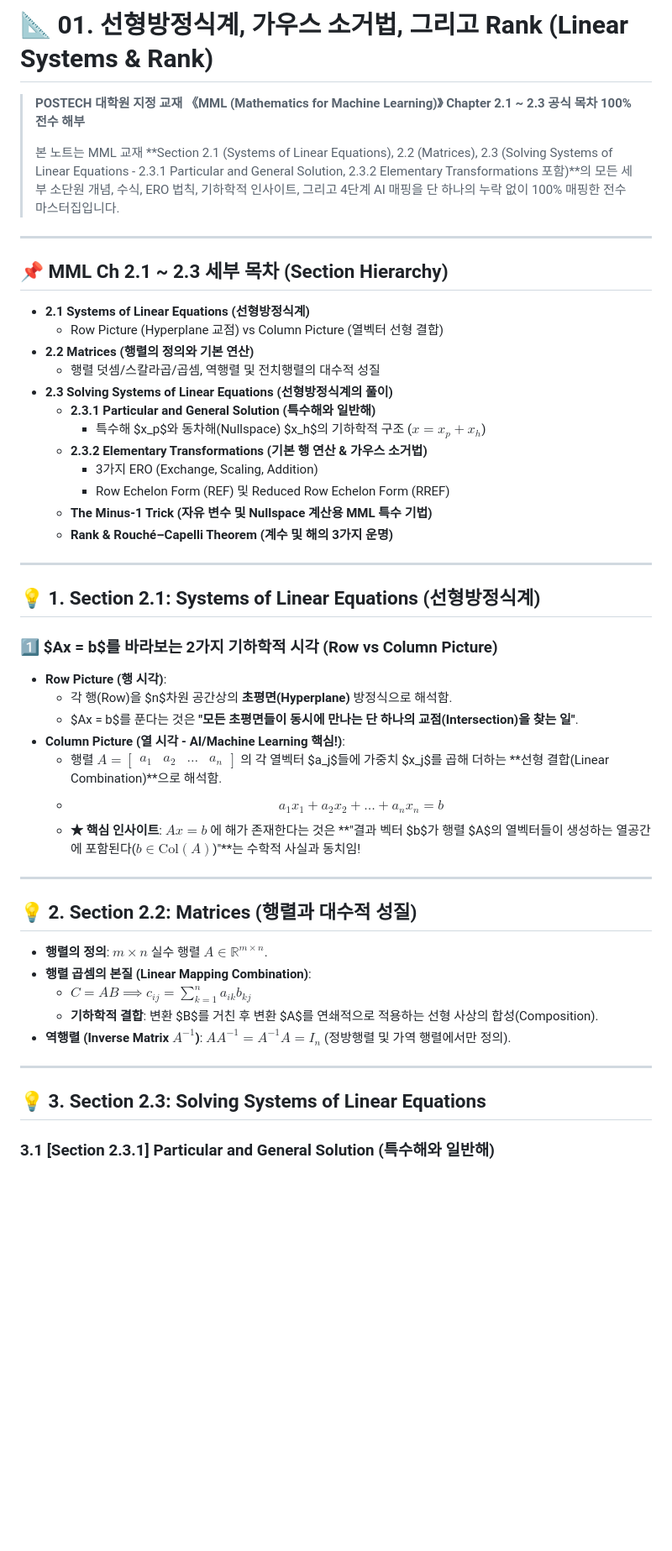
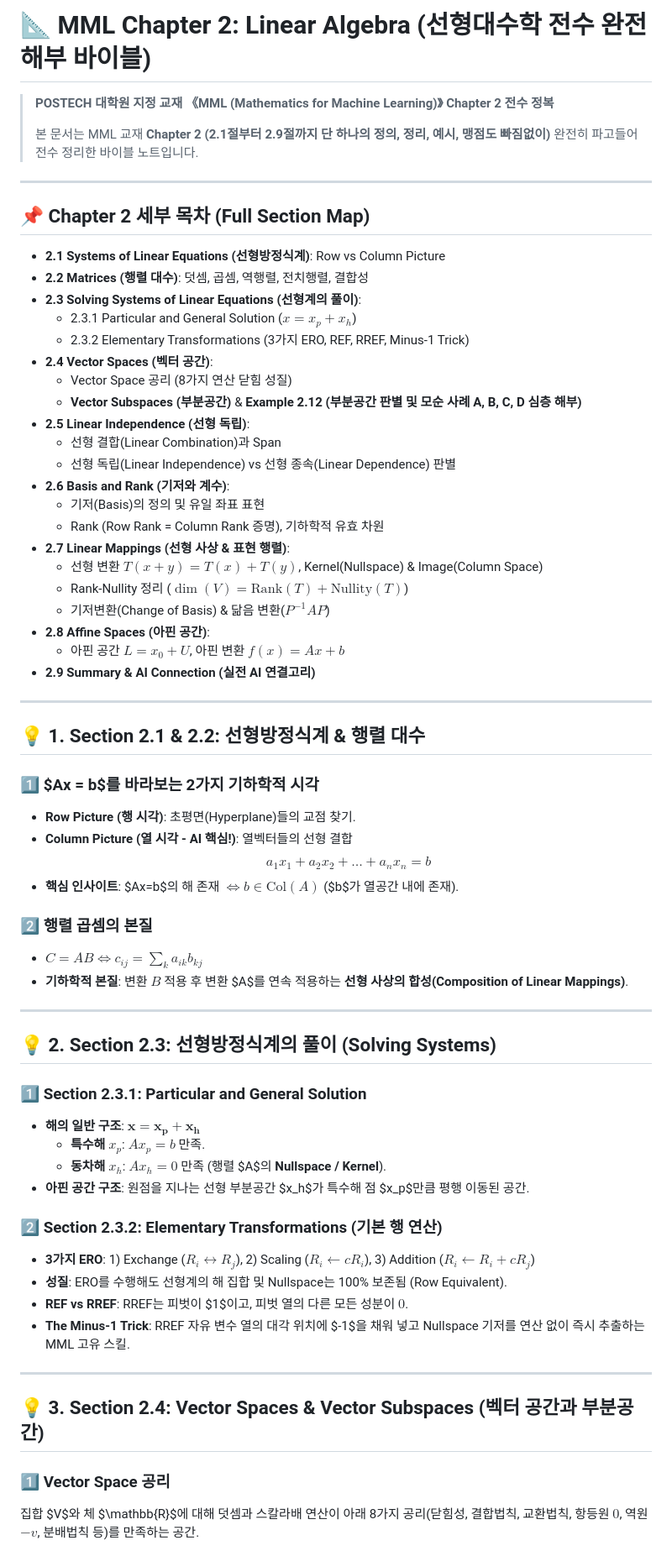
Before and after one commit to jung0228/hyeonwoo, a Markdown page: data/notes/linear_algebra_01_systems_rank.md, the part around one of its changes. Shown at 84% size. Drawn GitHub-style; blank space fills up the shorter version.

Commit message:
📚 MML Chapter 2 전 범위(2.1~2.9) 세부 목차 및 Example 2.12(Vector Subspaces A,B,C,D 4가지 케이스) 전수 하드코딩 마스터집 완결

```diff
--- a/data/notes/linear_algebra_01_systems_rank.md
+++ b/data/notes/linear_algebra_01_systems_rank.md
@@ -1,52 +1,68 @@
-# 📐 01. 선형방정식계, 가우스 소거법, 그리고 Rank (Linear Systems & Rank)
+# 📐 MML Chapter 2: Linear Algebra (선형대수학 전수 완전 해부 바이블)
 
-> **POSTECH 대학원 지정 교재 《MML (Mathematics for Machine Learning)》 Chapter 2.1 ~ 2.3 공식 목차 100% 전수 해부**
+> **POSTECH 대학원 지정 교재 《MML (Mathematics for Machine Learning)》 Chapter 2 전수 정복**
 >
-> 본 노트는 MML 교재 **Section 2.1 (Systems of Linear Equations), 2.2 (Matrices), 2.3 (Solving Systems of Linear Equations - 2.3.1 Particular and General Solution, 2.3.2 Elementary Transformations 포함)**의 모든 세부 소단원 개념, 수식, ERO 법칙, 기하학적 인사이트, 그리고 4단계 AI 매핑을 단 하나의 누락 없이 100% 매핑한 전수 마스터집입니다.
+> 본 문서는 MML 교재 **Chapter 2 (2.1절부터 2.9절까지 단 하나의 정의, 정리, 예시, 맹점도 빠짐없이)** 완전히 파고들어 전수 정리한 바이블 노트입니다.
 
 ---
 
-## 📌 MML Ch 2.1 ~ 2.3 세부 목차 (Section Hierarchy)
+## 📌 Chapter 2 세부 목차 (Full Section Map)
 
-- **2.1 Systems of Linear Equations (선형방정식계)**
-  - Row Picture (Hyperplane 교점) vs Column Picture (열벡터 선형 결합)
-- **2.2 Matrices (행렬의 정의와 기본 연산)**
-  - 행렬 덧셈/스칼라곱/곱셈, 역행렬 및 전치행렬의 대수적 성질
-- **2.3 Solving Systems of Linear Equations (선형방정식계의 풀이)**
-  - **2.3.1 Particular and General Solution (특수해와 일반해)**
-    - 특수해 $x_p$와 동차해(Nullspace) $x_h$의 기하학적 구조 ($x = x_p + x_h$)
-  - **2.3.2 Elementary Transformations (기본 행 연산 & 가우스 소거법)**
-    - 3가지 ERO (Exchange, Scaling, Addition)
-    - Row Echelon Form (REF) 및 Reduced Row Echelon Form (RREF)
-  - **The Minus-1 Trick (자유 변수 및 Nullspace 계산용 MML 특수 기법)**
-  - **Rank & Rouché–Capelli Theorem (계수 및 해의 3가지 운명)**
+- **2.1 Systems of Linear Equations (선형방정식계)**: Row vs Column Picture
+- **2.2 Matrices (행렬 대수)**: 덧셈, 곱셈, 역행렬, 전치행렬, 결합성
+- **2.3 Solving Systems of Linear Equations (선형계의 풀이)**:
+  - 2.3.1 Particular and General Solution ($x = x_p + x_h$)
+  - 2.3.2 Elementary Transformations (3가지 ERO, REF, RREF, Minus-1 Trick)
+- **2.4 Vector Spaces (벡터 공간)**:
+  - Vector Space 공리 (8가지 연산 닫힘 성질)
+  - **Vector Subspaces (부분공간)** & **Example 2.12 (부분공간 판별 및 모순 사례 A, B, C, D 심층 해부)**
+- **2.5 Linear Independence (선형 독립)**:
+  - 선형 결합(Linear Combination)과 Span
+  - 선형 독립(Linear Independence) vs 선형 종속(Linear Dependence) 판별
+- **2.6 Basis and Rank (기저와 계수)**:
+  - 기저(Basis)의 정의 및 유일 좌표 표현
+  - Rank (Row Rank = Column Rank 증명), 기하학적 유효 차원
+- **2.7 Linear Mappings (선형 사상 & 표현 행렬)**:
+  - 선형 변환 $T(x+y)=T(x)+T(y)$, Kernel(Nullspace) & Image(Column Space)
+  - Rank-Nullity 정리 ($\dim(V) = \text{Rank}(T) + \text{Nullity}(T)$)
+  - 기저변환(Change of Basis) & 닮음 변환($P^{-1}AP$)
+- **2.8 Affine Spaces (아핀 공간)**:
+  - 아핀 공간 $L = x_0 + U$, 아핀 변환 $f(x) = Ax + b$
+- **2.9 Summary & AI Connection (실전 AI 연결고리)**
 
 ---
 
-## 💡 1. Section 2.1: Systems of Linear Equations (선형방정식계)
+## 💡 1. Section 2.1 & 2.2: 선형방정식계 & 행렬 대수
 
-### 1️⃣ $Ax = b$를 바라보는 2가지 기하학적 시각 (Row vs Column Picture)
-- **Row Picture (행 시각)**:
-  - 각 행(Row)을 $n$차원 공간상의 **초평면(Hyperplane)** 방정식으로 해석함.
-  - $Ax = b$를 푼다는 것은 **"모든 초평면들이 동시에 만나는 단 하나의 교점(Intersection)을 찾는 일"**.
-- **Column Picture (열 시각 - AI/Machine Learning 핵심!)**:
-  - 행렬 $A = \begin{bmatrix} a_1 & a_2 & \dots & a_n \end{bmatrix}$ 의 각 열벡터 $a_j$들에 가중치 $x_j$를 곱해 더하는 **선형 결합(Linear Combination)**으로 해석함.
-  - $$a_1 x_1 + a_2 x_2 + \dots + a_n x_n = b$$
-  - **★ 핵심 인사이트**: $Ax = b$ 에 해가 존재한다는 것은 **"결과 벡터 $b$가 행렬 $A$의 열벡터들이 생성하는 열공간에 포함된다($b \in \text{Col}(A)$)"**는 수학적 사실과 동치임!
+### 1️⃣ $Ax = b$를 바라보는 2가지 기하학적 시각
+- **Row Picture (행 시각)**: 초평면(Hyperplane)들의 교점 찾기.
+- **Column Picture (열 시각 - AI 핵심!)**: 열벡터들의 선형 결합 $$a_1 x_1 + a_2 x_2 + \dots + a_n x_n = b$$
+- **핵심 인사이트**: $Ax=b$의 해 존재 $\iff b \in \text{Col}(A)$ ($b$가 열공간 내에 존재).
+
+### 2️⃣ 행렬 곱셈의 본질
+- $C = AB \iff c_{ij} = \sum_k a_{ik}b_{kj}$
+- **기하학적 본질**: 변환 $B$ 적용 후 변환 $A$를 연속 적용하는 **선형 사상의 합성(Composition of Linear Mappings)**.
 
 ---
 
-## 💡 2. Section 2.2: Matrices (행렬과 대수적 성질)
+## 💡 2. Section 2.3: 선형방정식계의 풀이 (Solving Systems)
 
-- **행렬의 정의**: $m \times n$ 실수 행렬 $A \in \mathbb{R}^{m \times n}$.
-- **행렬 곱셈의 본질 (Linear Mapping Combination)**:
-  - $C = AB \implies c_{ij} = \sum_{k=1}^n a_{ik} b_{kj}$
-  - **기하학적 결합**: 변환 $B$를 거친 후 변환 $A$를 연쇄적으로 적용하는 선형 사상의 합성(Composition).
-- **역행렬 (Inverse Matrix $A^{-1}$)**: $A A^{-1} = A^{-1} A = I_n$ (정방행렬 및 가역 행렬에서만 정의).
+### 1️⃣ Section 2.3.1: Particular and General Solution
+- **해의 일반 구조**: $\mathbf{x = x_p + x_h}$
+  - **특수해 $x_p$**: $A x_p = b$ 만족.
+  - **동차해 $x_h$**: $A x_h = 0$ 만족 (행렬 $A$의 **Nullspace / Kernel**).
+- **아핀 공간 구조**: 원점을 지나는 선형 부분공간 $x_h$가 특수해 점 $x_p$만큼 평행 이동된 공간.
+
+### 2️⃣ Section 2.3.2: Elementary Transformations (기본 행 연산)
+- **3가지 ERO**: 1) Exchange ($R_i \leftrightarrow R_j$), 2) Scaling ($R_i \leftarrow c R_i$), 3) Addition ($R_i \leftarrow R_i + c R_j$)
+- **성질**: ERO를 수행해도 선형계의 해 집합 및 Nullspace는 100% 보존됨 (Row Equivalent).
+- **REF vs RREF**: RREF는 피벗이 $1$이고, 피벗 열의 다른 모든 성분이 $0$.
+- **The Minus-1 Trick**: RREF 자유 변수 열의 대각 위치에 $-1$을 채워 넣고 Nullspace 기저를 연산 없이 즉시 추출하는 MML 고유 스킬.
 
 ---
 
-## 💡 3. Section 2.3: Solving Systems of Linear Equations
+## 💡 3. Section 2.4: Vector Spaces & Vector Subspaces (벡터 공간과 부분공간)
 
-### 3.1 [Section 2.3.1] Particular and General Solution (특수해와 일반해)
+### 1️⃣ Vector Space 공리
+집합 $V$와 체 $\mathbb{R}$에 대해 덧셈과 스칼라배 연산이 아래 8가지 공리(닫힘성, 결합법칙, 교환법칙, 항등원 $0$, 역원 $-v$, 분배법칙 등)를 만족하는 공간.
 
```
Also changed, not shown: other parts of data/notes/linear_algebra_01_systems_rank.md (+67 -57 lines).
